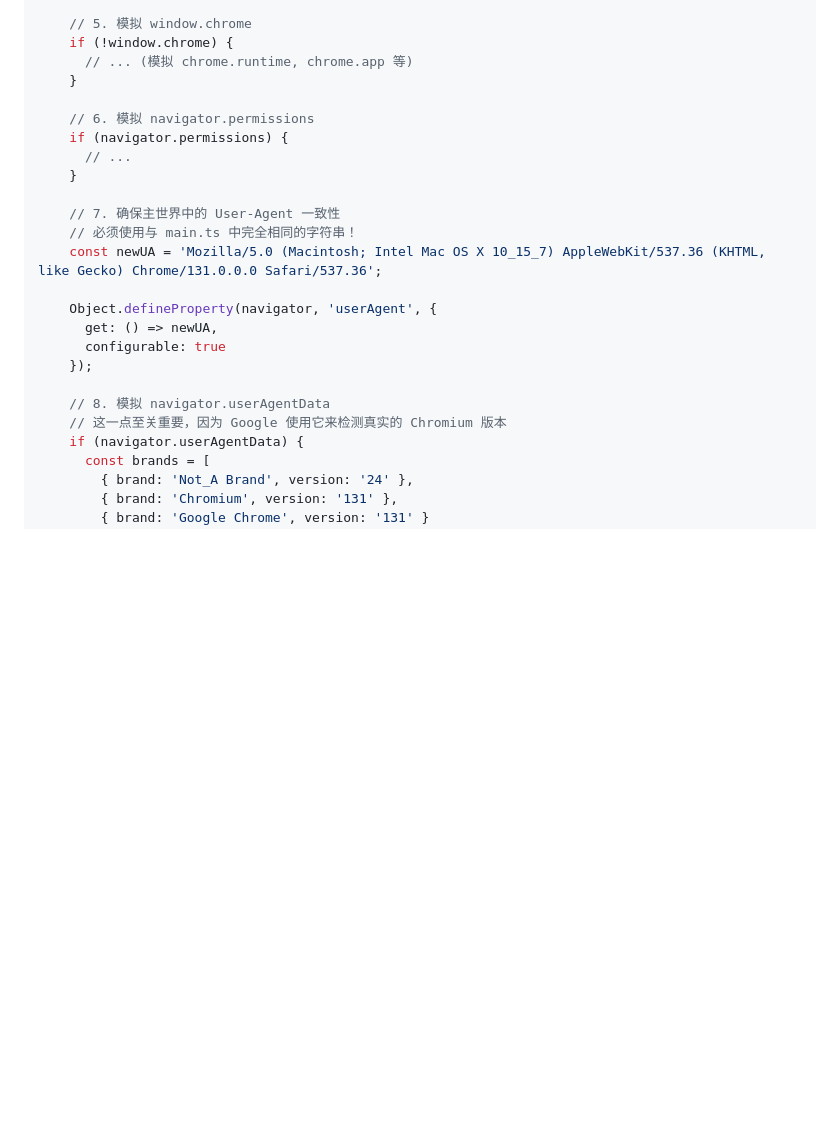
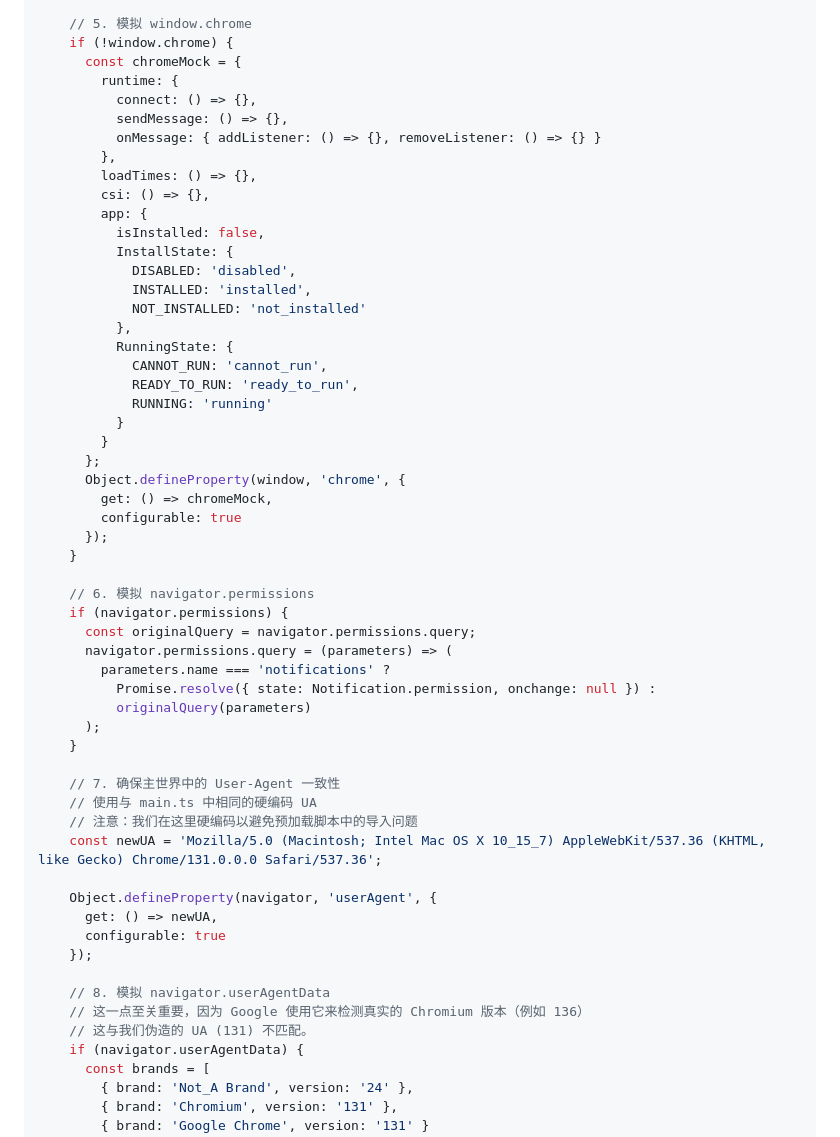
Before and after one commit to xcy960815/mac-desktop-chatgpt, a Markdown page: docs/谷歌登录绕过方案.md, the part around one of its changes. Drawn GitHub-style; blank space fills up the shorter version.

```diff
--- a/docs/谷歌登录绕过方案.md
+++ b/docs/谷歌登录绕过方案.md
@@ -133,16 +178,47 @@ try {
 
     // 5. 模拟 window.chrome
     if (!window.chrome) {
-      // ... (模拟 chrome.runtime, chrome.app 等)
+      const chromeMock = {
+        runtime: {
+          connect: () => {},
+          sendMessage: () => {},
+          onMessage: { addListener: () => {}, removeListener: () => {} }
+        },
+        loadTimes: () => {},
+        csi: () => {},
+        app: {
+          isInstalled: false,
+          InstallState: {
+            DISABLED: 'disabled',
+            INSTALLED: 'installed',
+            NOT_INSTALLED: 'not_installed'
+          },
+          RunningState: {
+            CANNOT_RUN: 'cannot_run',
+            READY_TO_RUN: 'ready_to_run',
+            RUNNING: 'running'
+          }
+        }
+      };
+      Object.defineProperty(window, 'chrome', {
+        get: () => chromeMock,
+        configurable: true
+      });
     }
 
     // 6. 模拟 navigator.permissions
     if (navigator.permissions) {
-      // ...
+      const originalQuery = navigator.permissions.query;
+      navigator.permissions.query = (parameters) => (
+        parameters.name === 'notifications' ?
+          Promise.resolve({ state: Notification.permission, onchange: null }) :
+          originalQuery(parameters)
+      );
     }
 
     // 7. 确保主世界中的 User-Agent 一致性
-    // 必须使用与 main.ts 中完全相同的字符串！
+    // 使用与 main.ts 中相同的硬编码 UA
+    // 注意：我们在这里硬编码以避免预加载脚本中的导入问题
     const newUA = 'Mozilla/5.0 (Macintosh; Intel Mac OS X 10_15_7) AppleWebKit/537.36 (KHTML, like Gecko) Chrome/131.0.0.0 Safari/537.36';
 
     Object.defineProperty(navigator, 'userAgent', {
@@ -151,7 +227,8 @@ try {
     });
 
     // 8. 模拟 navigator.userAgentData
-    // 这一点至关重要，因为 Google 使用它来检测真实的 Chromium 版本
+    // 这一点至关重要，因为 Google 使用它来检测真实的 Chromium 版本（例如 136）
+    // 这与我们伪造的 UA (131) 不匹配。
     if (navigator.userAgentData) {
       const brands = [
         { brand: 'Not_A Brand', version: '24' },
```
Also changed, not shown: other parts of docs/谷歌登录绕过方案.md (+61 -10 lines).
